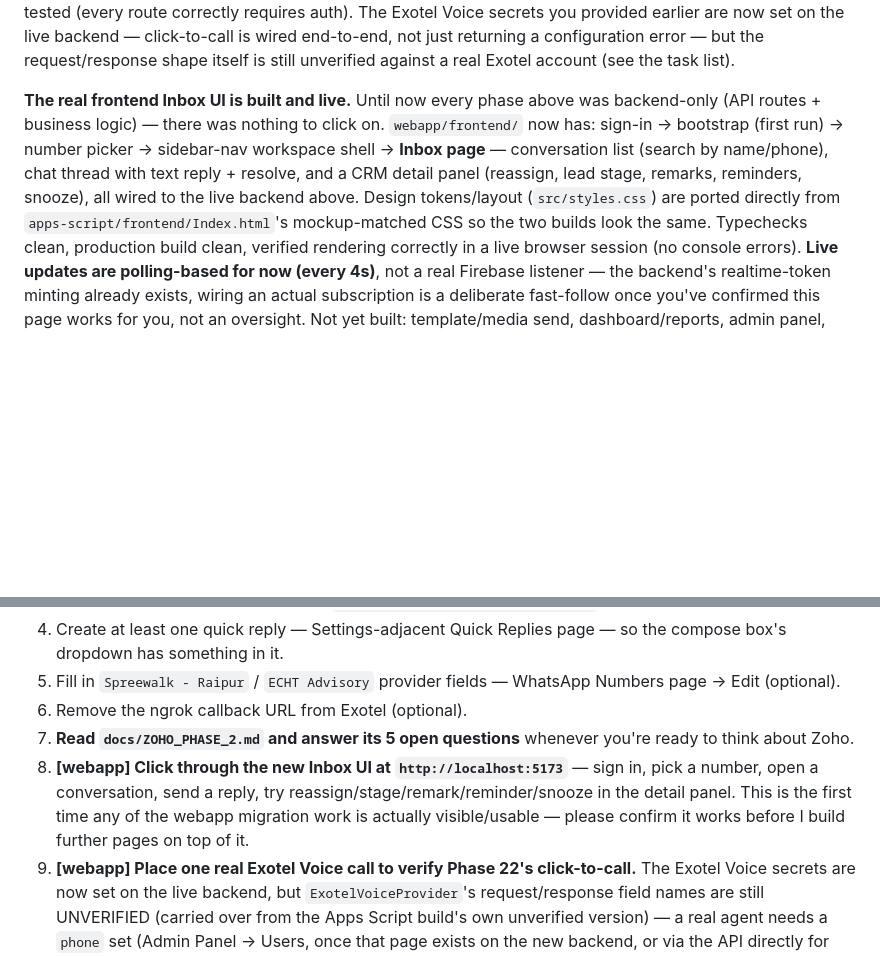
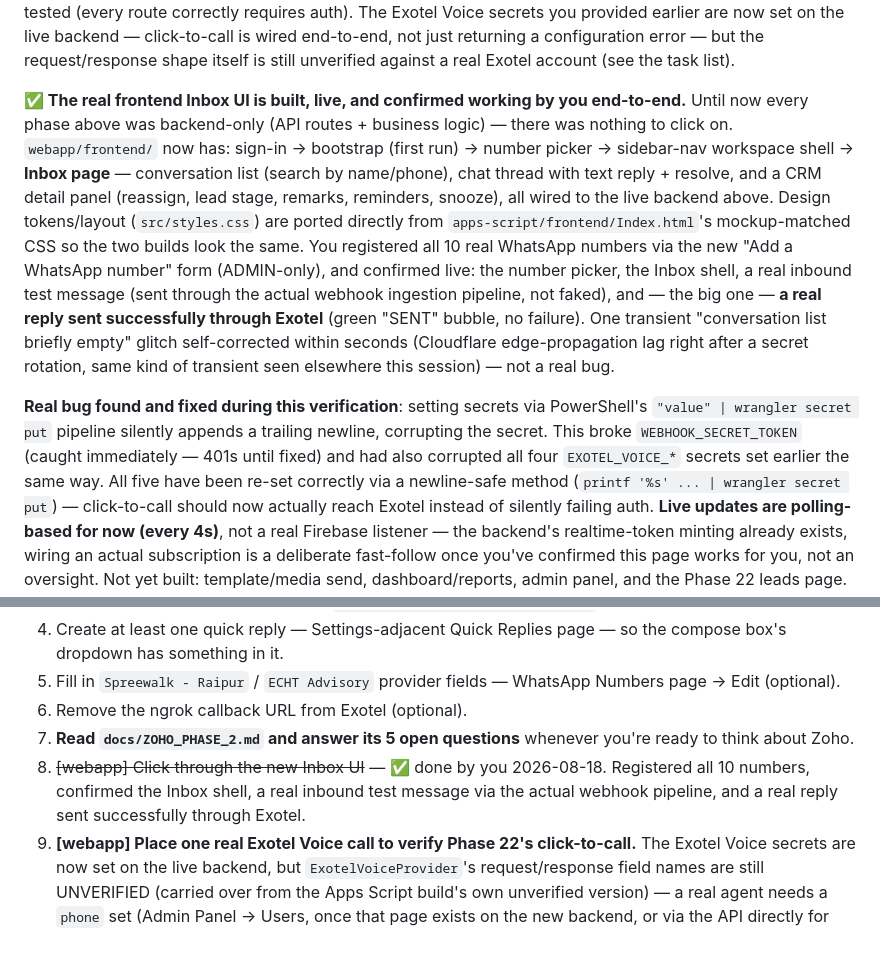
Before and after one commit to MasterHasim/Hasim-Majotikumbhar, a Markdown page: PROGRESS.md, 2 parts joined by grey strips. Drawn GitHub-style; blank space fills up the shorter version.

Commit message:
docs: confirm frontend Inbox UI live-verified end-to-end by real user
Registered all 10 WhatsApp numbers, confirmed the Inbox shell against a
real inbound test message (via the actual webhook pipeline) and a real
outbound reply sent successfully through Exotel. Also documents a real bug
found and fixed during this verification: PowerShell's pipeline silently
appends a trailing newline when setting secrets via `"value" | wrangler
secret put`, which had corrupted WEBHOOK_SECRET_TOKEN and all four
EXOTEL_VOICE_* secrets set earlier this session -- all five re-set
correctly via a newline-safe method.

```diff
--- a/PROGRESS.md
+++ b/PROGRESS.md
@@ -145,16 +145,32 @@ are now set on the live backend — click-to-call is wired end-to-end, not just
 returning a configuration error — but the request/response shape itself is
 still unverified against a real Exotel account (see the task list).
 
-**The real frontend Inbox UI is built and live.** Until now every phase above
-was backend-only (API routes + business logic) — there was nothing to click
-on. `webapp/frontend/` now has: sign-in → bootstrap (first run) → number
-picker → sidebar-nav workspace shell → **Inbox page** — conversation list
-(search by name/phone), chat thread with text reply + resolve, and a CRM
-detail panel (reassign, lead stage, remarks, reminders, snooze), all wired
-to the live backend above. Design tokens/layout (`src/styles.css`) are
-ported directly from `apps-script/frontend/Index.html`'s mockup-matched CSS
-so the two builds look the same. Typechecks clean, production build clean,
-verified rendering correctly in a live browser session (no console errors).
+**✅ The real frontend Inbox UI is built, live, and confirmed working by you
+end-to-end.** Until now every phase above was backend-only (API routes +
+business logic) — there was nothing to click on. `webapp/frontend/` now has:
+sign-in → bootstrap (first run) → number picker → sidebar-nav workspace
+shell → **Inbox page** — conversation list (search by name/phone), chat
+thread with text reply + resolve, and a CRM detail panel (reassign, lead
+stage, remarks, reminders, snooze), all wired to the live backend above.
+Design tokens/layout (`src/styles.css`) are ported directly from
+`apps-script/frontend/Index.html`'s mockup-matched CSS so the two builds
+look the same. You registered all 10 real WhatsApp numbers via the new
+"Add a WhatsApp number" form (ADMIN-only), and confirmed live: the number
+picker, the Inbox shell, a real inbound test message (sent through the
+actual webhook ingestion pipeline, not faked), and — the big one — **a real
+reply sent successfully through Exotel** (green "SENT" bubble, no failure).
+One transient "conversation list briefly empty" glitch self-corrected within
+seconds (Cloudflare edge-propagation lag right after a secret rotation, same
+kind of transient seen elsewhere this session) — not a real bug.
+
+**Real bug found and fixed during this verification**: setting secrets via
+PowerShell's `"value" | wrangler secret put` pipeline silently appends a
+trailing newline, corrupting the secret. This broke `WEBHOOK_SECRET_TOKEN`
+(caught immediately — 401s until fixed) and had also corrupted all four
+`EXOTEL_VOICE_*` secrets set earlier the same way. All five have been
+re-set correctly via a newline-safe method (`printf '%s' ... | wrangler
+secret put`) — click-to-call should now actually reach Exotel instead of
+silently failing auth.
 **Live updates are polling-based for now (every 4s)**, not a real Firebase
 listener — the backend's realtime-token minting already exists, wiring an
 actual subscription is a deliberate fast-follow once you've confirmed this
@@ -308,7 +324,7 @@ build:
 5. Fill in `Spreewalk - Raipur` / `ECHT Advisory` provider fields — WhatsApp Numbers page → Edit (optional).
 6. Remove the ngrok callback URL from Exotel (optional).
 7. **Read `docs/ZOHO_PHASE_2.md` and answer its 5 open questions** whenever you're ready to think about Zoho.
-8. **[webapp] Click through the new Inbox UI at `http://localhost:5173`** — sign in, pick a number, open a conversation, send a reply, try reassign/stage/remark/reminder/snooze in the detail panel. This is the first time any of the webapp migration work is actually visible/usable — please confirm it works before I build further pages on top of it.
+8. ~~[webapp] Click through the new Inbox UI~~ — ✅ done by you 2026-08-18. Registered all 10 numbers, confirmed the Inbox shell, a real inbound test message via the actual webhook pipeline, and a real reply sent successfully through Exotel.
 9. **[webapp] Place one real Exotel Voice call to verify Phase 22's click-to-call.** The Exotel Voice secrets are now set on the live backend, but `ExotelVoiceProvider`'s request/response field names are still UNVERIFIED (carried over from the Apps Script build's own unverified version) — a real agent needs a `phone` set (Admin Panel → Users, once that page exists on the new backend, or via the API directly for now) and a lead assigned to them, then click-to-call once so I can confirm/fix the response parsing against what Exotel actually returns.
 
 ### Done (kept for history)
```
